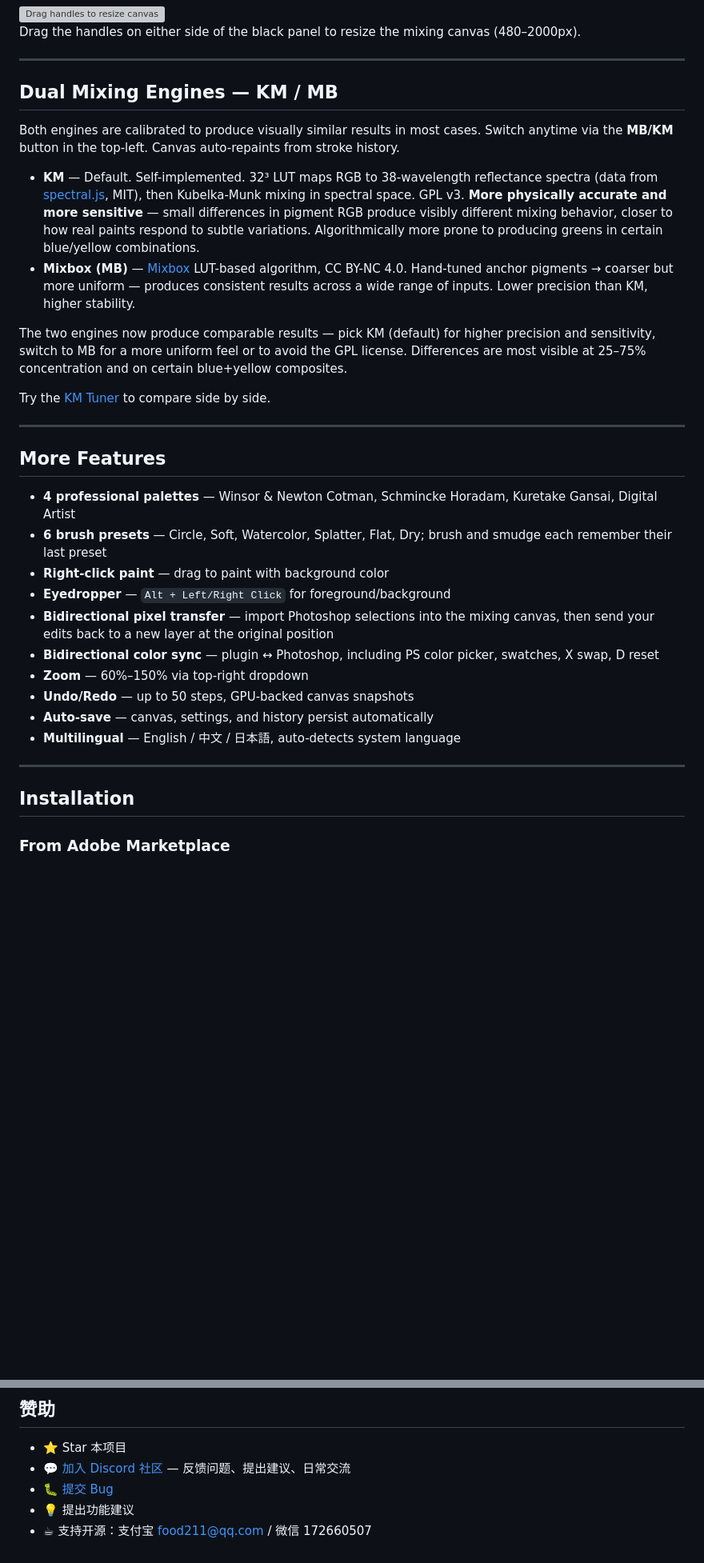
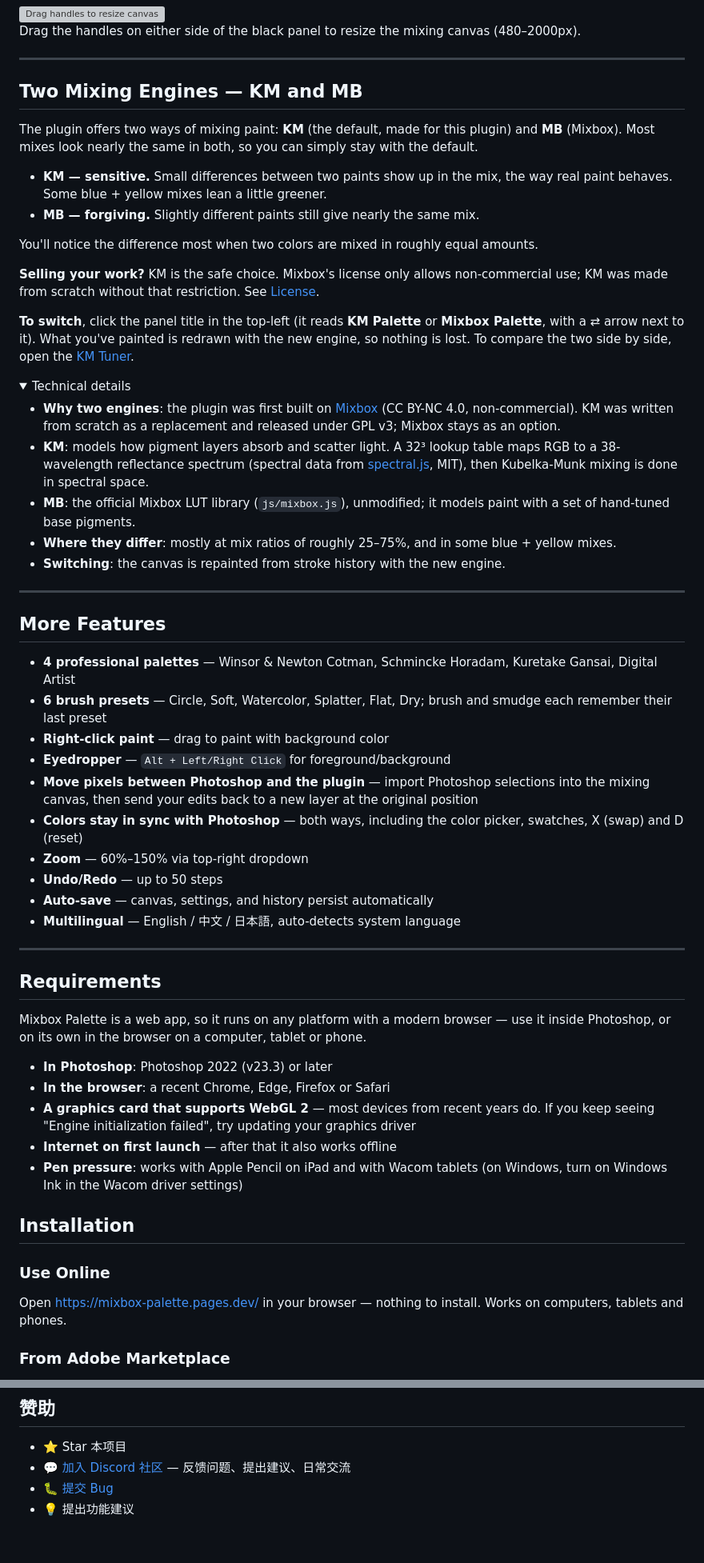
Before and after one commit to food211/Mixbox-Palette, a Markdown page: README.md, 2 parts joined by grey strips. Shown at 80% size. Rendered like a GitHub page; folded sections open; blank space fills up the shorter version; grey boxes are pictures that could not be loaded.

Commit message:
更新 README 文档，修正描述并优化混色引擎部分的说明

```diff
--- a/README.md
+++ b/README.md
@@ -44,16 +44,29 @@ Drag the handles on either side of the black panel to resize the mixing canvas (
 
 ---
 
-## Dual Mixing Engines — KM / MB
+## Two Mixing Engines — KM and MB
 
-Both engines are calibrated to produce visually similar results in most cases. Switch anytime via the **MB/KM** button in the top-left. Canvas auto-repaints from stroke history.
+The plugin offers two ways of mixing paint: **KM** (the default, made for this plugin) and **MB** (Mixbox). Most mixes look nearly the same in both, so you can simply stay with the default.
 
-- **KM** — Default. Self-implemented. 32³ LUT maps RGB to 38-wavelength reflectance spectra (data from [spectral.js](https://github.com/rvanwijnen/spectral.js), MIT), then Kubelka-Munk mixing in spectral space. GPL v3. **More physically accurate and more sensitive** — small differences in pigment RGB produce visibly different mixing behavior, closer to how real paints respond to subtle variations. Algorithmically more prone to producing greens in certain blue/yellow combinations.
-- **Mixbox (MB)** — [Mixbox](https://scrtwpns.com/mixbox/) LUT-based algorithm, CC BY-NC 4.0. Hand-tuned anchor pigments → coarser but more uniform — produces consistent results across a wide range of inputs. Lower precision than KM, higher stability.
+- **KM — sensitive.** Small differences between two paints show up in the mix, the way real paint behaves. Some blue + yellow mixes lean a little greener.
+- **MB — forgiving.** Slightly different paints still give nearly the same mix.
 
-The two engines now produce comparable results — pick KM (default) for higher precision and sensitivity, switch to MB for a more uniform feel or to avoid the GPL license. Differences are most visible at 25–75% concentration and on certain blue+yellow composites.
+You'll notice the difference most when two colors are mixed in roughly equal amounts.
 
-Try the [KM Tuner](https://food211.github.io/Mixbox-Palette/km-tuner.html) to compare side by side.
+**Selling your work?** KM is the safe choice. Mixbox's license only allows non-commercial use; KM was made from scratch without that restriction. See [License](#license).
+
+**To switch**, click the panel title in the top-left (it reads **KM Palette** or **Mixbox Palette**, with a ⇄ arrow next to it). What you've painted is redrawn with the new engine, so nothing is lost. To compare the two side by side, open the [KM Tuner](https://food211.github.io/Mixbox-Palette/km-tuner.html).
+
+<details>
+<summary>Technical details</summary>
+
+- **Why two engines**: the plugin was first built on [Mixbox](https://scrtwpns.com/mixbox/) (CC BY-NC 4.0, non-commercial). KM was written from scratch as a replacement and released under GPL v3; Mixbox stays as an option.
+- **KM**: models how pigment layers absorb and scatter light. A 32³ lookup table maps RGB to a 38-wavelength reflectance spectrum (spectral data from [spectral.js](https://github.com/rvanwijnen/spectral.js), MIT), then Kubelka-Munk mixing is done in spectral space.
+- **MB**: the official Mixbox LUT library (`js/mixbox.js`), unmodified; it models paint with a set of hand-tuned base pigments.
+- **Where they differ**: mostly at mix ratios of roughly 25–75%, and in some blue + yellow mixes.
+- **Switching**: the canvas is repainted from stroke history with the new engine.
+
+</details>
 
 ---
 
@@ -63,16 +76,29 @@ Try the [KM Tuner](https://food211.github.io/Mixbox-Palette/km-tuner.html) to co
 - **6 brush presets** — Circle, Soft, Watercolor, Splatter, Flat, Dry; brush and smudge each remember their last preset
 - **Right-click paint** — drag to paint with background color
 - **Eyedropper** — `Alt + Left/Right Click` for foreground/background
-- **Bidirectional pixel transfer** — import Photoshop selections into the mixing canvas, then send your edits back to a new layer at the original position
-- **Bidirectional color sync** — plugin ↔ Photoshop, including PS color picker, swatches, X swap, D reset
+- **Move pixels between Photoshop and the plugin** — import Photoshop selections into the mixing canvas, then send your edits back to a new layer at the original position
+- **Colors stay in sync with Photoshop** — both ways, including the color picker, swatches, X (swap) and D (reset)
 - **Zoom** — 60%–150% via top-right dropdown
-- **Undo/Redo** — up to 50 steps, GPU-backed canvas snapshots
+- **Undo/Redo** — up to 50 steps
 - **Auto-save** — canvas, settings, and history persist automatically
 - **Multilingual** — English / 中文 / 日本語, auto-detects system language
 
 ---
 
+## Requirements
+
+Mixbox Palette is a web app, so it runs on any platform with a modern browser — use it inside Photoshop, or on its own in the browser on a computer, tablet or phone.
+
+- **In Photoshop**: Photoshop 2022 (v23.3) or later
+- **In the browser**: a recent Chrome, Edge, Firefox or Safari
+- **A graphics card that supports WebGL 2** — most devices from recent years do. If you keep seeing "Engine initialization failed", try updating your graphics driver
+- **Internet on first launch** — after that it also works offline
+- **Pen pressure**: works with Apple Pencil on iPad and with Wacom tablets (on Windows, turn on Windows Ink in the Wacom driver settings)
+
 ## Installation
+
+### Use Online
+Open [https://mixbox-palette.pages.dev/](https://mixbox-palette.pages.dev/) in your browser — nothing to install. Works on computers, tablets and phones.
 
 ### From Adobe Marketplace
 1. Visit [MixBox Watercolor Palette on Adobe Marketplace](https://exchange.adobe.com/apps/cc/cc9344fb/mixbox-watercolor-palette)
@@ -321,4 +372,3 @@ Adobe 和 Photoshop 是 Adobe 在美国和/或其他国家/地区的注册商标
 - 💬 [加入 Discord 社区](https://discord.gg/d3ubWGpe) — 反馈问题、提出建议、日常交流
 - 🐛 [提交 Bug](https://github.com/food211/Mixbox-Palette/issues)
 - 💡 提出功能建议
-- ☕ 支持开源：支付宝 food211@qq.com / 微信 172660507
```
Also changed, not shown: other parts of README.md (+48 -23 lines), README.ja.md (+44 -17 lines).
